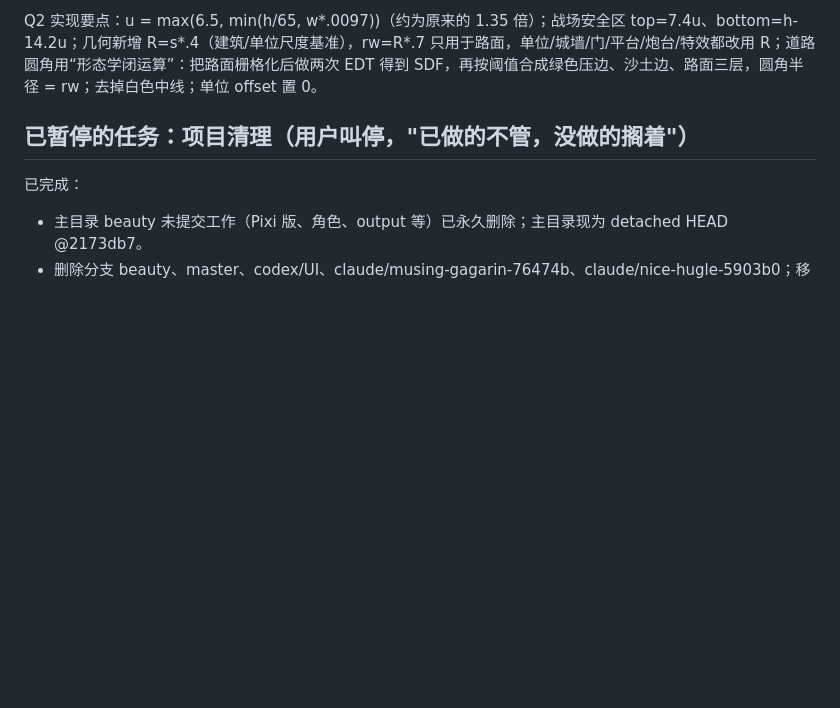
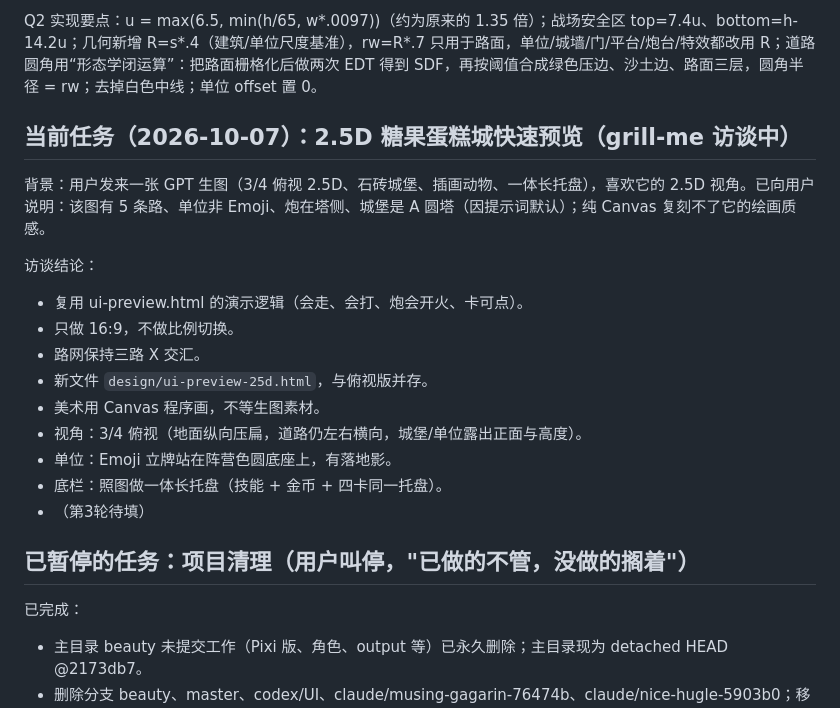
Before and after one commit to cuppur/Wonderland-Crown, a Markdown page: TASK_STATE.md, the part around the change. Rendered like a GitHub page; blank space fills up the shorter version.

Commit message:
docs: record 2.5D cake-castle preview interview answers

```diff
--- a/TASK_STATE.md
+++ b/TASK_STATE.md
@@ -97,6 +97,21 @@ Q2 参考数据（原版 1080p 实测的最终生效样式，换算 1rem≈16.6p
 
 Q2 实现要点：u = max(6.5, min(h/65, w*.0097))（约为原来的 1.35 倍）；战场安全区 top=7.4u、bottom=h-14.2u；几何新增 R=s*.4（建筑/单位尺度基准），rw=R*.7 只用于路面，单位/城墙/门/平台/炮台/特效都改用 R；道路圆角用“形态学闭运算”：把路面栅格化后做两次 EDT 得到 SDF，再按阈值合成绿色压边、沙土边、路面三层，圆角半径 = rw；去掉白色中线；单位 offset 置 0。
 
+## 当前任务（2026-10-07）：2.5D 糖果蛋糕城快速预览（grill-me 访谈中）
+
+背景：用户发来一张 GPT 生图（3/4 俯视 2.5D、石砖城堡、插画动物、一体长托盘），喜欢它的 2.5D 视角。已向用户说明：该图有 5 条路、单位非 Emoji、炮在塔侧、城堡是 A 圆塔（因提示词默认）；纯 Canvas 复刻不了它的绘画质感。
+
+访谈结论：
+- 复用 ui-preview.html 的演示逻辑（会走、会打、炮会开火、卡可点）。
+- 只做 16:9，不做比例切换。
+- 路网保持三路 X 交汇。
+- 新文件 `design/ui-preview-25d.html`，与俯视版并存。
+- 美术用 Canvas 程序画，不等生图素材。
+- 视角：3/4 俯视（地面纵向压扁，道路仍左右横向，城堡/单位露出正面与高度）。
+- 单位：Emoji 立牌站在阵营色圆底座上，有落地影。
+- 底栏：照图做一体长托盘（技能 + 金币 + 四卡同一托盘）。
+- （第3轮待填）
+
 ## 已暂停的任务：项目清理（用户叫停，"已做的不管，没做的搁着"）
 
 已完成：
```
